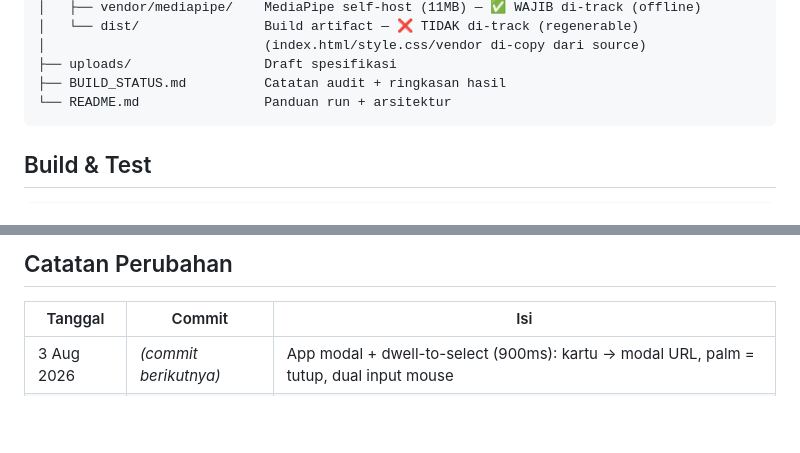
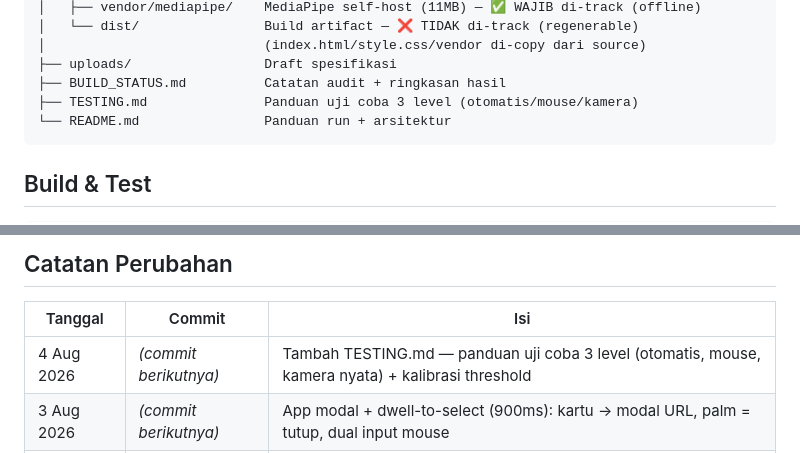
Before and after one commit to Niumination/spatial-vision, a Markdown page: AGENTS.md, 2 parts joined by grey strips. Rendered like a GitHub page; blank space fills up the shorter version.

Commit message:
docs: tambah TESTING.md — panduan uji coba 3 level (otomatis, mouse tanpa kamera, kamera nyata) + referensi kalibrasi threshold; DOX pass AGENTS.md

````diff
--- a/AGENTS.md
+++ b/AGENTS.md
@@ -31,6 +31,7 @@ spatial-vision/
 │                            (index.html/style.css/vendor di-copy dari source)
 ├── uploads/                 Draft spesifikasi
 ├── BUILD_STATUS.md          Catatan audit + ringkasan hasil
+├── TESTING.md               Panduan uji coba 3 level (otomatis/mouse/kamera)
 └── README.md                Panduan run + arsitektur
 ```
 
@@ -94,6 +95,7 @@ cargo test --manifest-path frontend/Cargo.toml
 
 | Tanggal | Commit | Isi |
 |---------|--------|-----|
+| 4 Aug 2026 | *(commit berikutnya)* | Tambah TESTING.md — panduan uji coba 3 level (otomatis, mouse, kamera nyata) + kalibrasi threshold |
 | 3 Aug 2026 | *(commit berikutnya)* | App modal + dwell-to-select (900ms): kartu → modal URL, palm = tutup, dual input mouse |
 | 3 Aug 2026 | `5bab585` | Uji fungsional navigasi dua arah (setPage via dots) |
 | 3 Aug 2026 | `1d7d880` | Verifikasi browser headless (vendor load, WASM module jalan) di BUILD_STATUS |
````
Also changed, not shown: TESTING.md (added, +191 -0 lines).
